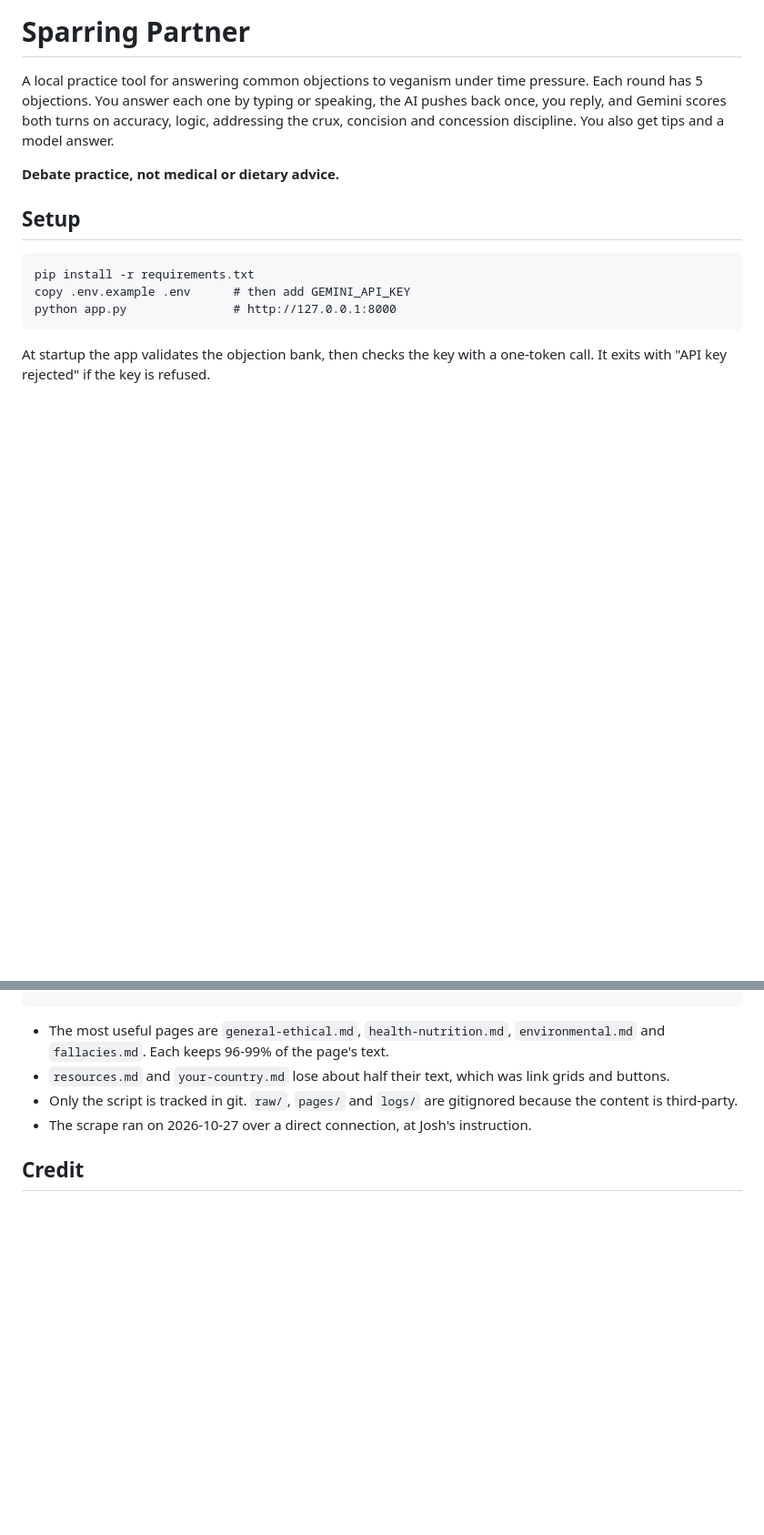
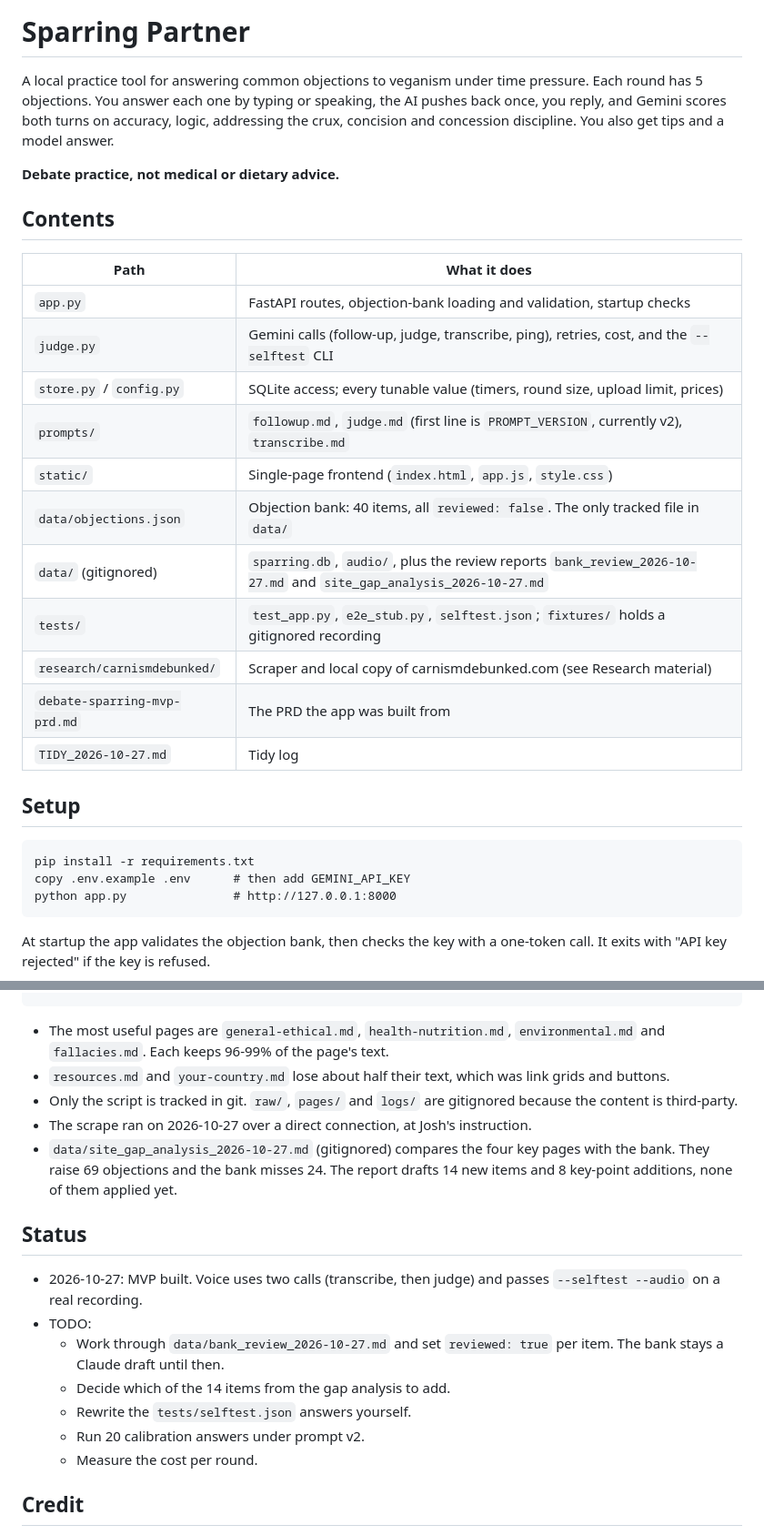
Before and after one commit to joshwhittick/debate-sparring, a Markdown page: README.md, 2 parts joined by grey strips. Shown at 91% size. Drawn GitHub-style; blank space fills up the shorter version.

Commit message:
Refresh README (contents, status, gap analysis) and add tidy log
Co-Authored-By: Claude Opus 5.5 <noreply@anthropic.com>
Claude-Session: https://claude.ai/code/session_011EakEPXyNXv4pTcBcBTzwB

```diff
--- a/README.md
+++ b/README.md
@@ -3,6 +3,22 @@
 A local practice tool for answering common objections to veganism under time pressure. Each round has 5 objections. You answer each one by typing or speaking, the AI pushes back once, you reply, and Gemini scores both turns on accuracy, logic, addressing the crux, concision and concession discipline. You also get tips and a model answer.
 
 **Debate practice, not medical or dietary advice.**
+
+## Contents
+
+| Path | What it does |
+|---|---|
+| `app.py` | FastAPI routes, objection-bank loading and validation, startup checks |
+| `judge.py` | Gemini calls (follow-up, judge, transcribe, ping), retries, cost, and the `--selftest` CLI |
+| `store.py` / `config.py` | SQLite access; every tunable value (timers, round size, upload limit, prices) |
+| `prompts/` | `followup.md`, `judge.md` (first line is `PROMPT_VERSION`, currently v2), `transcribe.md` |
+| `static/` | Single-page frontend (`index.html`, `app.js`, `style.css`) |
+| `data/objections.json` | Objection bank: 40 items, all `reviewed: false`. The only tracked file in `data/` |
+| `data/` (gitignored) | `sparring.db`, `audio/`, plus the review reports `bank_review_2026-10-27.md` and `site_gap_analysis_2026-10-27.md` |
+| `tests/` | `test_app.py`, `e2e_stub.py`, `selftest.json`; `fixtures/` holds a gitignored recording |
+| `research/carnismdebunked/` | Scraper and local copy of carnismdebunked.com (see Research material) |
+| `debate-sparring-mvp-prd.md` | The PRD the app was built from |
+| `TIDY_2026-10-27.md` | Tidy log |
 
 ## Setup
 
@@ -61,6 +77,17 @@ python research/carnismdebunked/scrape_carnismdebunked.py parse   # raw/ -> page
 - `resources.md` and `your-country.md` lose about half their text, which was link grids and buttons.
 - Only the script is tracked in git. `raw/`, `pages/` and `logs/` are gitignored because the content is third-party.
 - The scrape ran on 2026-10-27 over a direct connection, at Josh's instruction.
+- `data/site_gap_analysis_2026-10-27.md` (gitignored) compares the four key pages with the bank. They raise 69 objections and the bank misses 24. The report drafts 14 new items and 8 key-point additions, none of them applied yet.
+
+## Status
+
+- 2026-10-27: MVP built. Voice uses two calls (transcribe, then judge) and passes `--selftest --audio` on a real recording.
+- TODO:
+  - Work through `data/bank_review_2026-10-27.md` and set `reviewed: true` per item. The bank stays a Claude draft until then.
+  - Decide which of the 14 items from the gap analysis to add.
+  - Rewrite the `tests/selftest.json` answers yourself.
+  - Run 20 calibration answers under prompt v2.
+  - Measure the cost per round.
 
 ## Credit
 
```
Also changed, not shown: other parts of README.md (+1 -1 lines).
